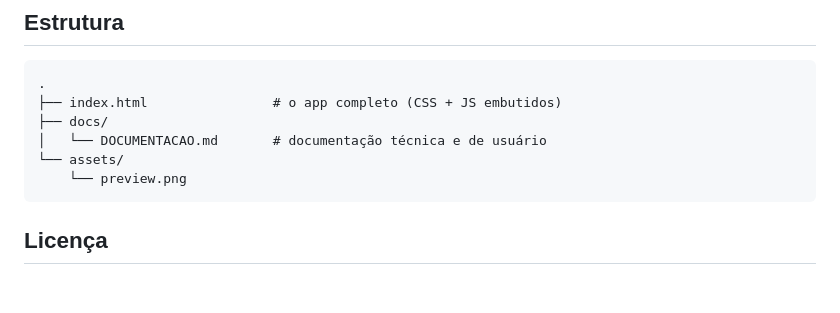
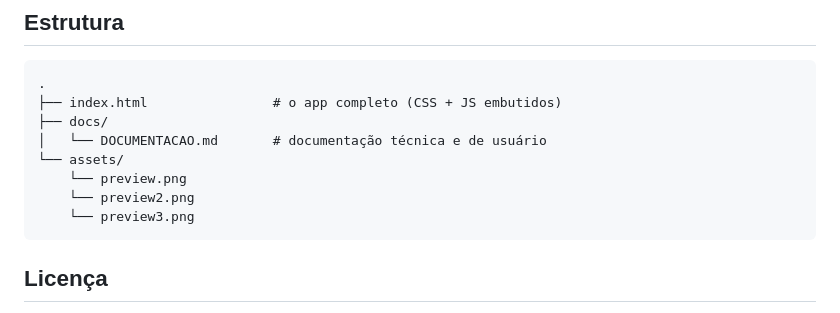
Before and after one commit to JoseGavioli/controle-demandas, a Markdown page: README.md, the part around the change. Drawn GitHub-style; blank space fills up the shorter version.

Commit message:
atualizado "estrutura" da pasta 'assets'

````diff
--- a/README.md
+++ b/README.md
@@ -74,6 +74,8 @@ Este repositório contém apenas dados fictícios para demo. Em produção, o ap
 │   └── DOCUMENTACAO.md       # documentação técnica e de usuário
 └── assets/
     └── preview.png
+    └── preview2.png
+    └── preview3.png
 ```
 
 ## Licença
````
